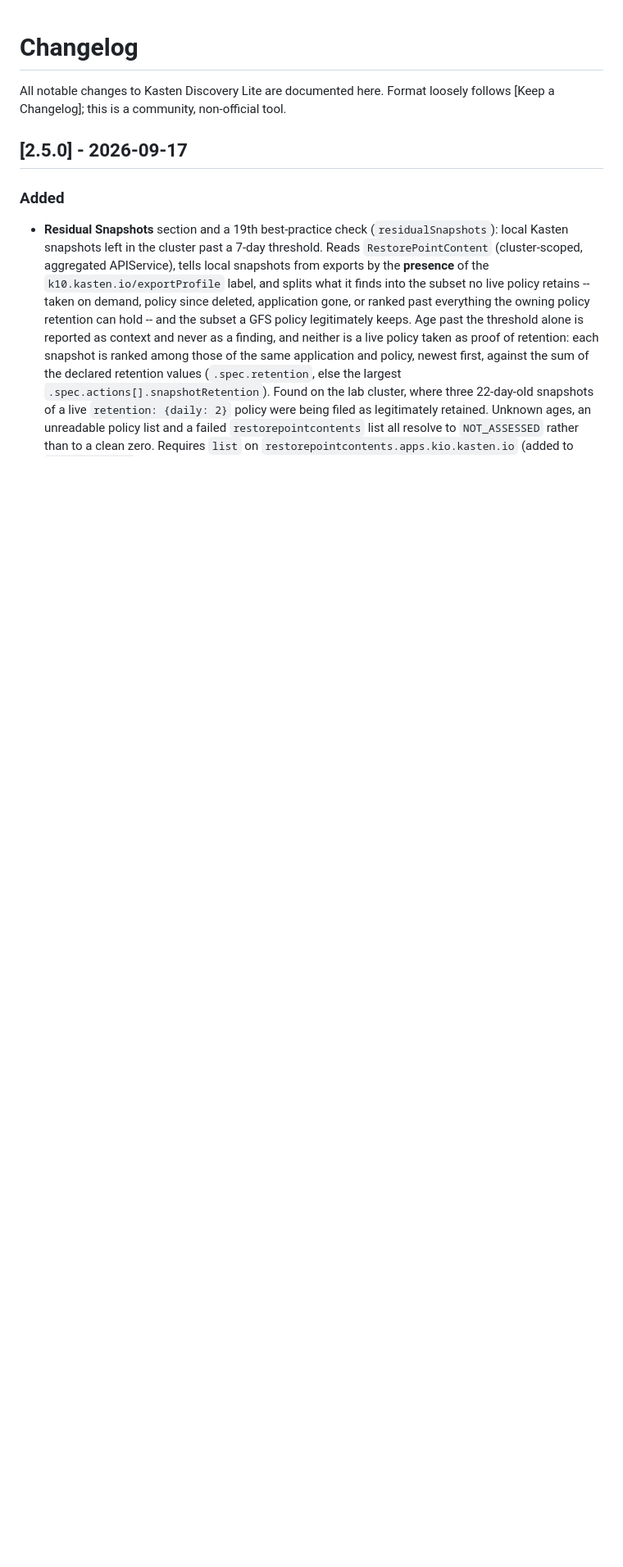
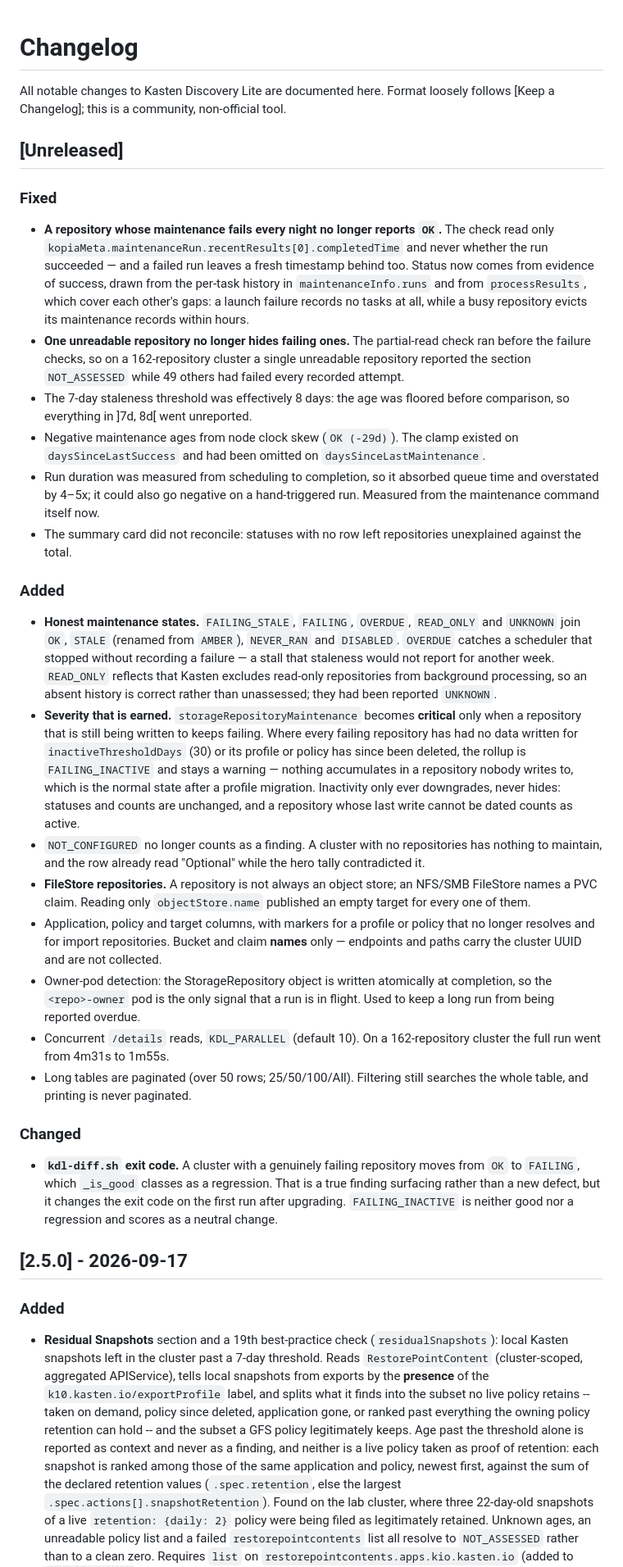
Before and after one commit to BertV44/Kasten-Disco-Lite, a Markdown page: CHANGELOG.md, the part around the change. Shown at 82% size. Drawn GitHub-style; blank space fills up the shorter version.

```diff
--- a/CHANGELOG.md
+++ b/CHANGELOG.md
@@ -2,6 +2,73 @@
 
 All notable changes to Kasten Discovery Lite are documented here.
 Format loosely follows [Keep a Changelog]; this is a community, non-official tool.
+
+## [Unreleased]
+
+### Fixed
+- **A repository whose maintenance fails every night no longer reports `OK`.**
+  The check read only `kopiaMeta.maintenanceRun.recentResults[0].completedTime`
+  and never whether the run succeeded — and a failed run leaves a fresh
+  timestamp behind too. Status now comes from evidence of success, drawn from
+  the per-task history in `maintenanceInfo.runs` and from `processResults`,
+  which cover each other's gaps: a launch failure records no tasks at all,
+  while a busy repository evicts its maintenance records within hours.
+- **One unreadable repository no longer hides failing ones.** The partial-read
+  check ran before the failure checks, so on a 162-repository cluster a single
+  unreadable repository reported the section `NOT_ASSESSED` while 49 others had
+  failed every recorded attempt.
+- The 7-day staleness threshold was effectively 8 days: the age was floored
+  before comparison, so everything in ]7d, 8d[ went unreported.
+- Negative maintenance ages from node clock skew (`OK (-29d)`). The clamp
+  existed on `daysSinceLastSuccess` and had been omitted on
+  `daysSinceLastMaintenance`.
+- Run duration was measured from scheduling to completion, so it absorbed
+  queue time and overstated by 4–5x; it could also go negative on a
+  hand-triggered run. Measured from the maintenance command itself now.
+- The summary card did not reconcile: statuses with no row left repositories
+  unexplained against the total.
+
+### Added
+- **Honest maintenance states.** `FAILING_STALE`, `FAILING`, `OVERDUE`,
+  `READ_ONLY` and `UNKNOWN` join `OK`, `STALE` (renamed from `AMBER`),
+  `NEVER_RAN` and `DISABLED`. `OVERDUE` catches a scheduler that stopped
+  without recording a failure — a stall that staleness would not report for
+  another week. `READ_ONLY` reflects that Kasten excludes read-only
+  repositories from background processing, so an absent history is correct
+  rather than unassessed; they had been reported `UNKNOWN`.
+- **Severity that is earned.** `storageRepositoryMaintenance` becomes
+  **critical** only when a repository that is still being written to keeps
+  failing. Where every failing repository has had no data written for
+  `inactiveThresholdDays` (30) or its profile or policy has since been
+  deleted, the rollup is `FAILING_INACTIVE` and stays a warning — nothing
+  accumulates in a repository nobody writes to, which is the normal state
+  after a profile migration. Inactivity only ever downgrades, never hides:
+  statuses and counts are unchanged, and a repository whose last write cannot
+  be dated counts as active.
+- `NOT_CONFIGURED` no longer counts as a finding. A cluster with no
+  repositories has nothing to maintain, and the row already read "Optional"
+  while the hero tally contradicted it.
+- **FileStore repositories.** A repository is not always an object store; an
+  NFS/SMB FileStore names a PVC claim. Reading only `objectStore.name`
+  published an empty target for every one of them.
+- Application, policy and target columns, with markers for a profile or
+  policy that no longer resolves and for import repositories. Bucket and
+  claim **names** only — endpoints and paths carry the cluster UUID and are
+  not collected.
+- Owner-pod detection: the StorageRepository object is written atomically at
+  completion, so the `<repo>-owner` pod is the only signal that a run is in
+  flight. Used to keep a long run from being reported overdue.
+- Concurrent `/details` reads, `KDL_PARALLEL` (default 10). On a
+  162-repository cluster the full run went from 4m31s to 1m55s.
+- Long tables are paginated (over 50 rows; 25/50/100/All). Filtering still
+  searches the whole table, and printing is never paginated.
+
+### Changed
+- **`kdl-diff.sh` exit code.** A cluster with a genuinely failing repository
+  moves from `OK` to `FAILING`, which `_is_good` classes as a regression. That
+  is a true finding surfacing rather than a new defect, but it changes the
+  exit code on the first run after upgrading. `FAILING_INACTIVE` is neither
+  good nor a regression and scores as a neutral change.
 
 ## [2.5.0] - 2026-09-17
 
```
Also changed, not shown: README.md (+38 -14 lines).
